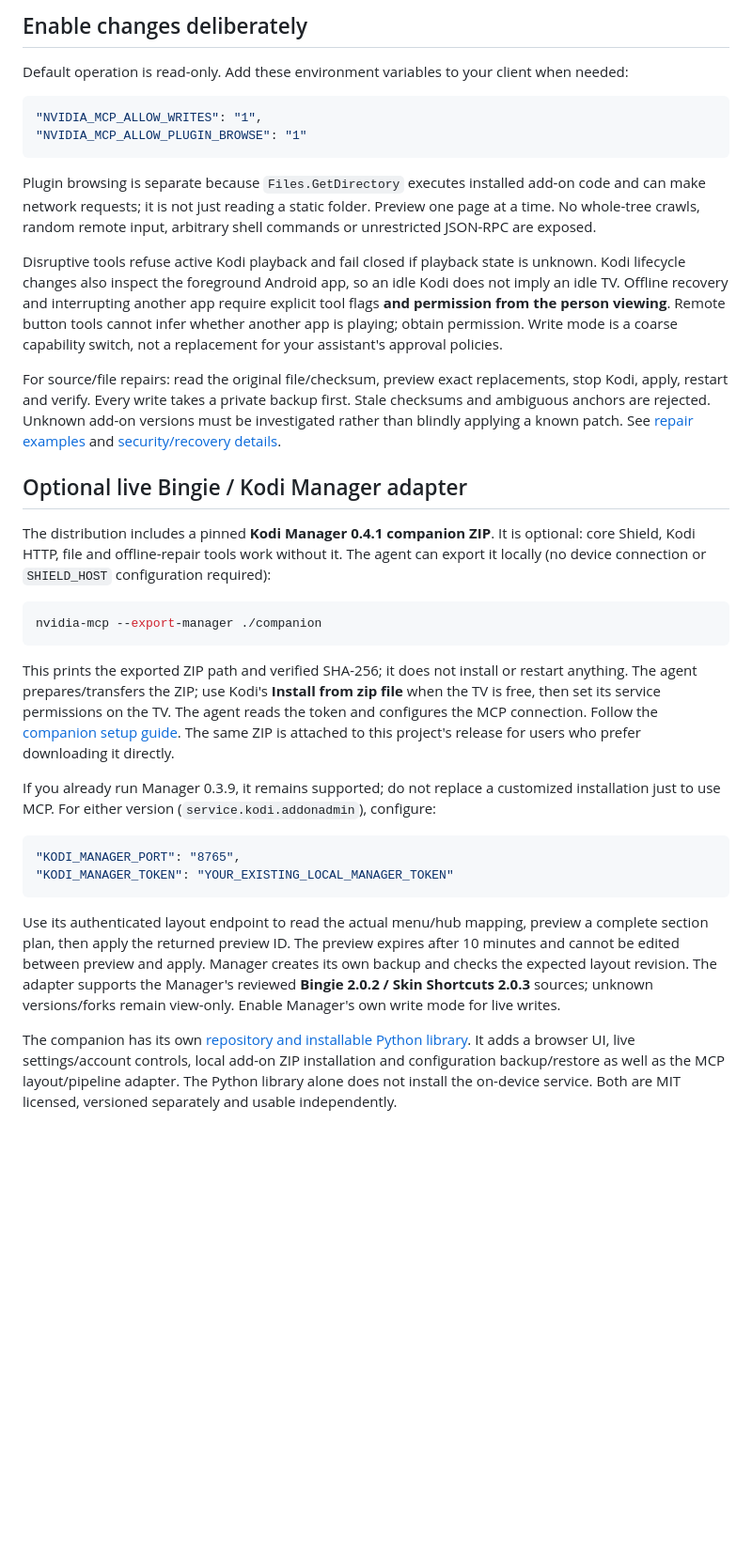
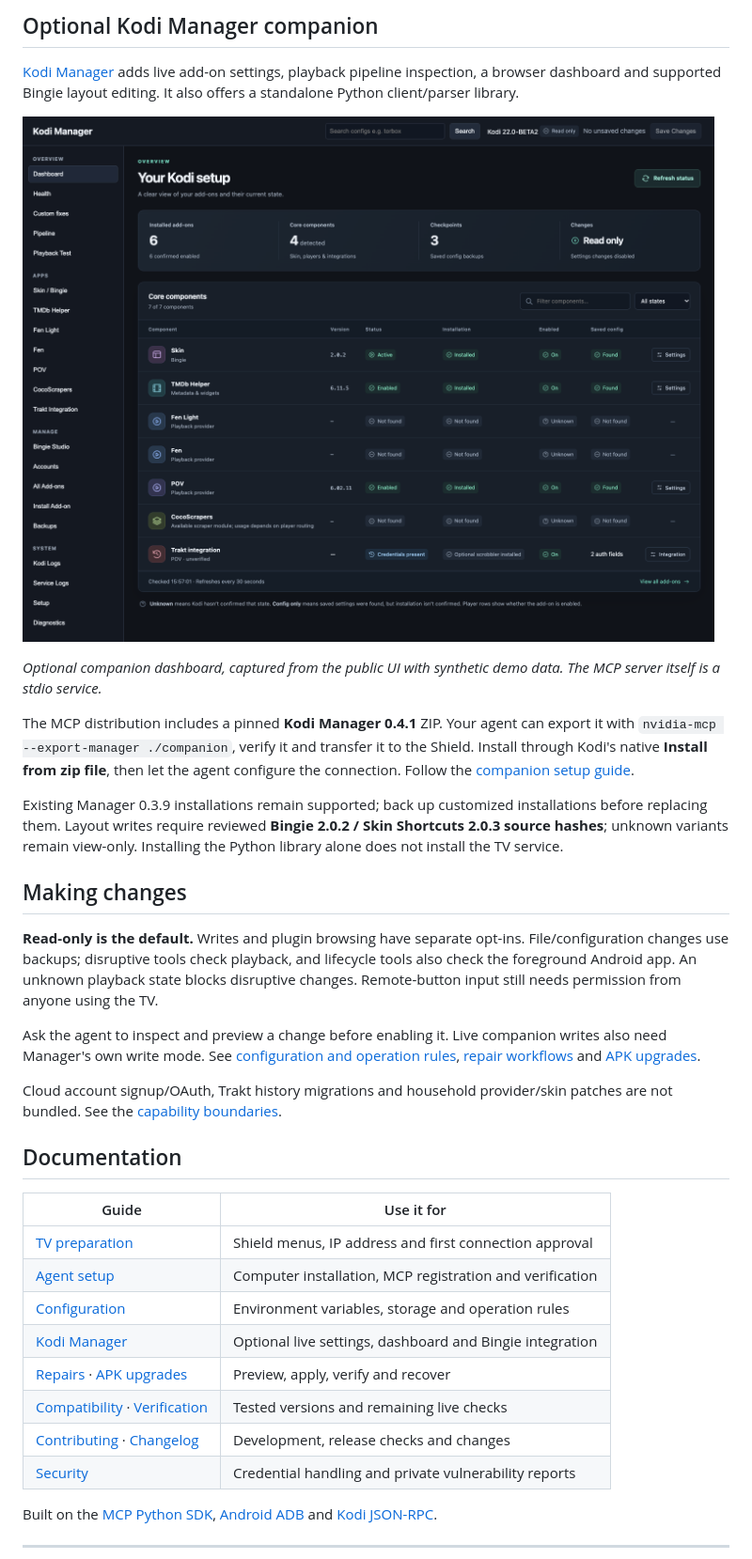
Before and after one commit to glasgowm148/nvidia-MCP, a Markdown page: README.md, the part around one of its changes. Shown at 94% size. Rendered like a GitHub page; pictures changed too: docs/images/manager-dashboard.png (added); blank space fills up the shorter version.

````diff
--- a/README.md
+++ b/README.md
@@ -72,60 +87,38 @@ stream URLs and distinguishing installed/enabled/configured/authenticated/used.
 
-## Enable changes deliberately
+## Optional Kodi Manager companion
 
-Default operation is read-only. Add these environment variables to your client when needed:
+[Kodi Manager](https://github.com/glasgowm148/kodi-manager) adds live add-on settings, playback pipeline inspection, a browser dashboard and supported Bingie layout editing. It also offers a standalone Python client/parser library.
 
-```json
-"NVIDIA_MCP_ALLOW_WRITES": "1",
-"NVIDIA_MCP_ALLOW_PLUGIN_BROWSE": "1"
-```
+![Kodi Manager dashboard showing add-on installation, enabled states and configuration](docs/images/manager-dashboard.png)
 
-Plugin browsing is separate because `Files.GetDirectory` executes installed add-on code and can make
-network requests; it is not just reading a static folder. Preview one page at a time. No whole-tree
-crawls, random remote input, arbitrary shell commands or unrestricted JSON-RPC are exposed.
+*Optional companion dashboard, captured from the public UI with synthetic demo data. The MCP server itself is a stdio service.*
 
-Disruptive tools refuse active Kodi playback and fail closed if playback state is unknown.
-Kodi lifecycle changes also inspect the foreground Android app, so an idle Kodi does not imply an idle
-TV. Offline recovery and interrupting another app require explicit tool flags **and permission from the
-person viewing**. Remote button tools cannot infer whether another app is playing; obtain permission.
-Write mode is a coarse capability switch, not a replacement for your assistant's approval policies.
+The MCP distribution includes a pinned **Kodi Manager 0.4.1** ZIP. Your agent can export it with `nvidia-mcp --export-manager ./companion`, verify it and transfer it to the Shield. Install through Kodi's native **Install from zip file**, then let the agent configure the connection. Follow the [companion setup guide](docs/companion.md).
 
-For source/file repairs: read the original file/checksum, preview exact replacements, stop Kodi, apply,
-restart and verify. Every write takes a private backup first. Stale checksums and ambiguous anchors are
-rejected. Unknown add-on versions must be investigated rather than blindly applying a known patch.
-See [repair examples](docs/repairs.md) and [security/recovery details](SECURITY.md).
+Existing Manager 0.3.9 installations remain supported; back up customized installations before replacing them. Layout writes require reviewed **Bingie 2.0.2 / Skin Shortcuts 2.0.3 source hashes**; unknown variants remain view-only. Installing the Python library alone does not install the TV service.
 
-## Optional live Bingie / Kodi Manager adapter
+## Making changes
 
-The distribution includes a pinned **Kodi Manager 0.4.1 companion ZIP**. It is optional: core Shield,
-Kodi HTTP, file and offline-repair tools work without it. The agent can export it locally (no device
-connection or `SHIELD_HOST` configuration required):
+**Read-only is the default.** Writes and plugin browsing have separate opt-ins. File/configuration changes use backups; disruptive tools check playback, and lifecycle tools also check the foreground Android app. An unknown playback state blocks disruptive changes. Remote-button input still needs permission from anyone using the TV.
 
-```sh
-nvidia-mcp --export-manager ./companion
-```
+Ask the agent to inspect and preview a change before enabling it. Live companion writes also need Manager's own write mode. See [configuration and operation rules](docs/configuration.md), [repair workflows](docs/repairs.md) and [APK upgrades](docs/apk-upgrades.md).
 
-This prints the exported ZIP path and verified SHA-256; it does not install or restart anything.
-The agent prepares/transfers the ZIP; use Kodi's **Install from zip file** when the TV is free, then
-set its service permissions on the TV. The agent reads the token and configures the MCP connection.
-Follow the [companion setup guide](docs/companion.md).
-The same ZIP is attached to this project's release for users who prefer downloading it directly.
+Cloud account signup/OAuth, Trakt history migrations and household provider/skin patches are not bundled. See the [capability boundaries](docs/companion.md#capability-boundaries).
 
-If you already run Manager 0.3.9, it remains supported; do not replace a customized installation just
-to use MCP. For either version (`service.kodi.addonadmin`), configure:
+## Documentation
 
-```json
-"KODI_MANAGER_PORT": "8765",
-"KODI_MANAGER_TOKEN": "YOUR_EXISTING_LOCAL_MANAGER_TOKEN"
-```
+| Guide | Use it for |
+| --- | --- |
+| [TV preparation](docs/setup.md) | Shield menus, IP address and first connection approval |
+| [Agent setup](docs/agent-setup.md) | Computer installation, MCP registration and verification |
+| [Configuration](docs/configuration.md) | Environment variables, storage and operation rules |
+| [Kodi Manager](docs/companion.md) | Optional live settings, dashboard and Bingie integration |
+| [Repairs](docs/repairs.md) · [APK upgrades](docs/apk-upgrades.md) | Preview, apply, verify and recover |
+| [Compatibility](docs/compatibility.md) · [Verification](docs/verification.md) | Tested versions and remaining live checks |
+| [Contributing](CONTRIBUTING.md) · [Changelog](CHANGELOG.md) | Development, release checks and changes |
+| [Security](SECURITY.md) | Credential handling and private vulnerability reports |
 
-Use its authenticated layout endpoint to read the actual menu/hub mapping, preview a complete section
-plan, then apply the returned preview ID. The preview expires after 10 minutes and cannot be edited
-between preview and apply. Manager creates its own backup and checks the expected layout revision.
-The adapter supports the Manager's reviewed **Bingie 2.0.2 / Skin Shortcuts 2.0.3** sources; unknown
-versions/forks remain view-only. Enable Manager's own write mode for live writes.
+Built on the [MCP Python SDK](https://github.com/modelcontextprotocol/python-sdk/tree/v1.x), [Android ADB](https://developer.android.com/tools/adb) and [Kodi JSON-RPC](https://kodi.wiki/view/JSON-RPC_API/v13).
 
-The companion has its own [repository and installable Python library](https://github.com/glasgowm148/kodi-manager).
-It adds a browser UI, live settings/account controls, local add-on ZIP installation and configuration
-backup/restore as well as the MCP layout/pipeline adapter. The Python library alone does not install
-the on-device service. Both are MIT licensed, versioned separately and usable independently.
+---
 
````
Also changed, not shown: other parts of README.md (+68 -106 lines), docs/configuration.md (added, +71 -0 lines), 2 other files.
